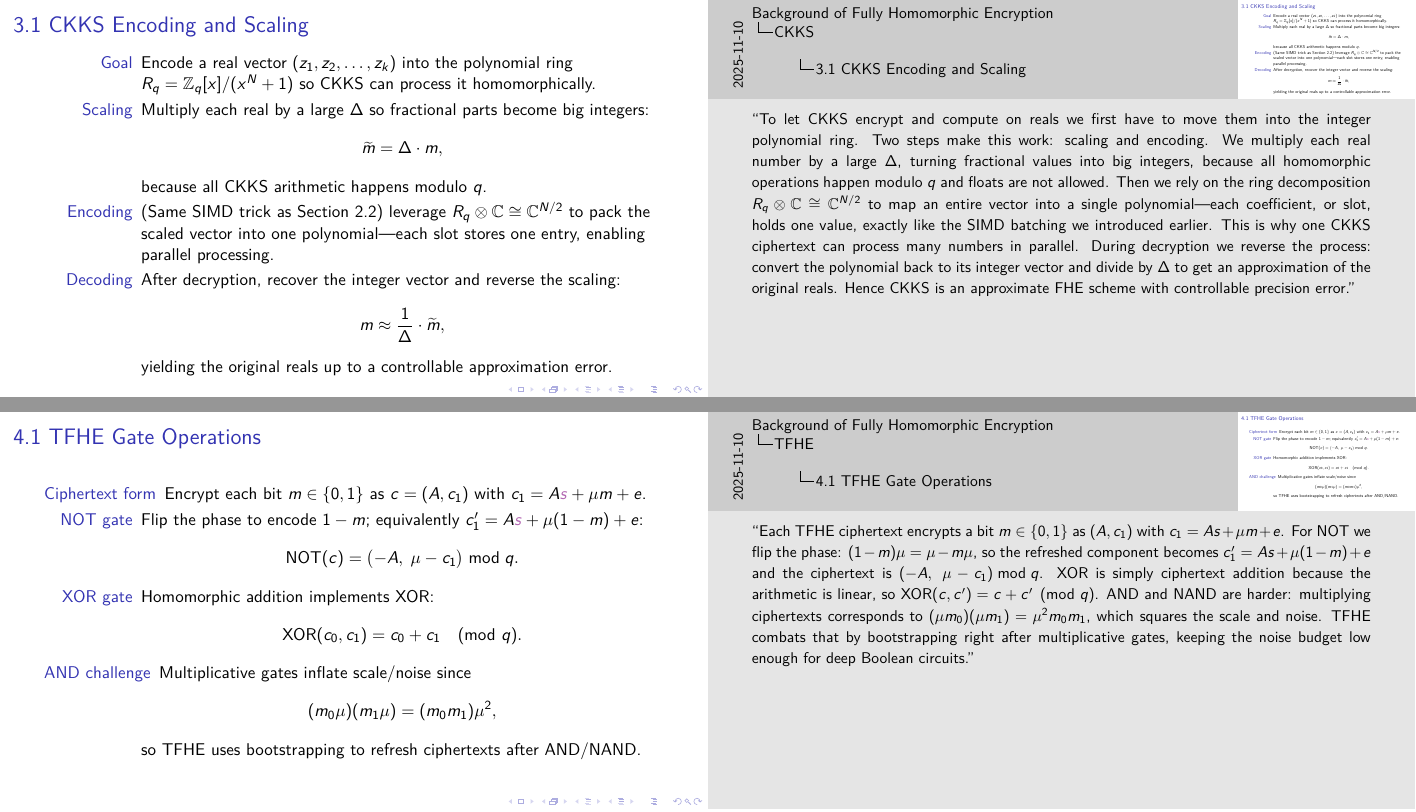
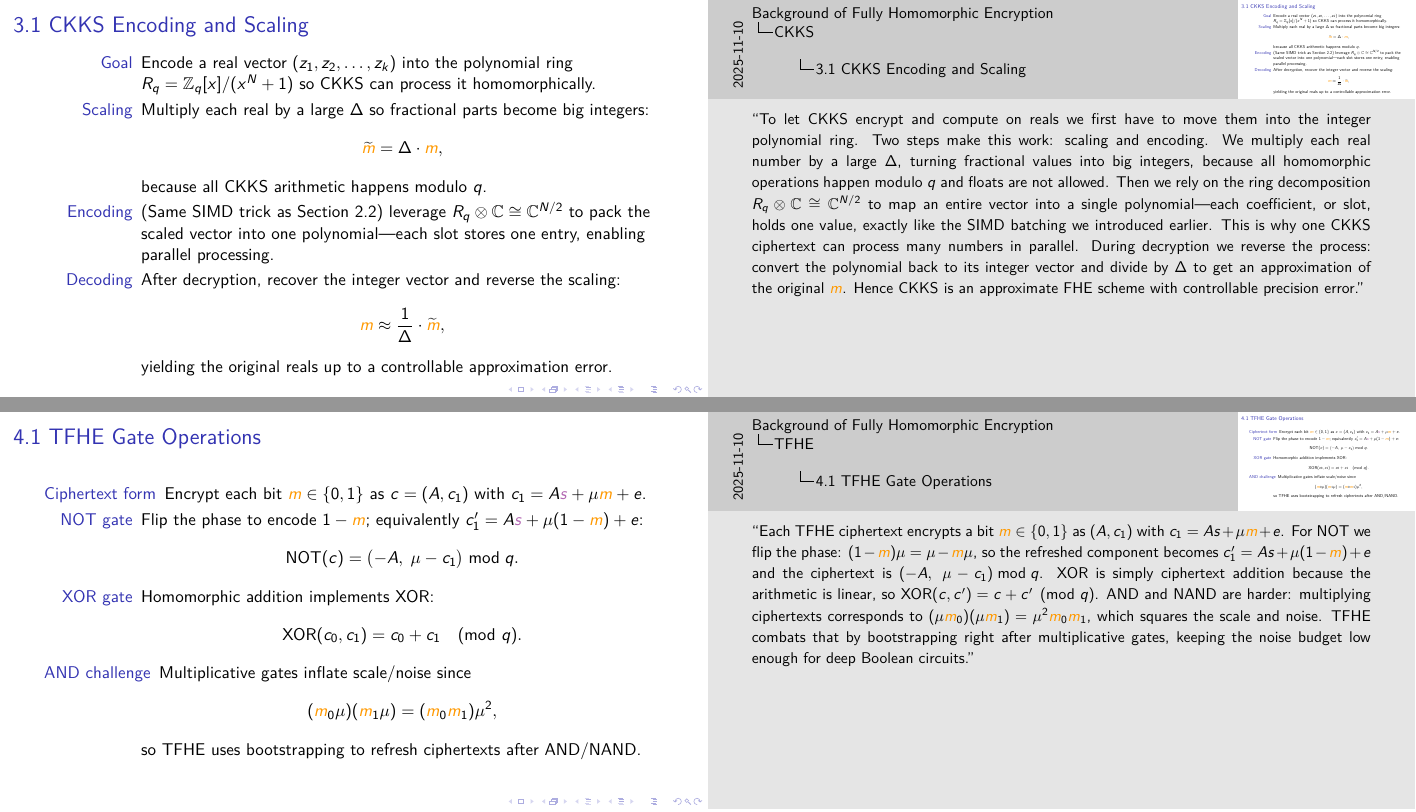
Before and after one commit to specialpointcentral/FHE-bg, LaTeX slides (main.tex): pages 11 and 17 of 20, joined at a grey line. Compiled offline with pdfLaTeX.

```diff
--- a/main.tex
+++ b/main.tex
@@ -183,17 +183,17 @@
     \item[Goal] Encode a real vector $(z_1, z_2, \dots, z_k)$ into the polynomial ring $R_q = \mathbb{Z}_q[x]/(x^N + 1)$ so CKKS can process it homomorphically.
     \item[Scaling] Multiply each real by a large $\Delta$ so fractional parts become big integers:
     $$
-      \widetilde{m} = \Delta \cdot m,
+      \widetilde{\plaintext{m}} = \Delta \cdot \plaintext{m},
     $$
     because all CKKS arithmetic happens modulo $q$.
     \item[Encoding] (Same SIMD trick as Section 2.2) leverage $R_q \otimes \mathbb{C} \cong \mathbb{C}^{N/2}$ to pack the scaled vector into one polynomial—each slot stores one entry, enabling parallel processing.
     \item[Decoding] After decryption, recover the integer vector and reverse the scaling:
     $$
-      m \approx \frac{1}{\Delta} \cdot \widetilde{m},
+      \plaintext{m} \approx \frac{1}{\Delta} \cdot \widetilde{\plaintext{m}},
     $$
     yielding the original reals up to a controllable approximation error.
   \end{description}
-  \note{“To let CKKS encrypt and compute on reals we first have to move them into the integer polynomial ring. Two steps make this work: scaling and encoding. We multiply each real number by a large $\Delta$, turning fractional values into big integers, because all homomorphic operations happen modulo $q$ and floats are not allowed. Then we rely on the ring decomposition $R_q \otimes \mathbb{C} \cong \mathbb{C}^{N/2}$ to map an entire vector into a single polynomial—each coefficient, or slot, holds one value, exactly like the SIMD batching we introduced earlier. This is why one CKKS ciphertext can process many numbers in parallel. During decryption we reverse the process: convert the polynomial back to its integer vector and divide by $\Delta$ to get an approximation of the original reals. Hence CKKS is an approximate FHE scheme with controllable precision error.”}
+  \note{“To let CKKS encrypt and compute on reals we first have to move them into the integer polynomial ring. Two steps make this work: scaling and encoding. We multiply each real number by a large $\Delta$, turning fractional values into big integers, because all homomorphic operations happen modulo $q$ and floats are not allowed. Then we rely on the ring decomposition $R_q \otimes \mathbb{C} \cong \mathbb{C}^{N/2}$ to map an entire vector into a single polynomial—each coefficient, or slot, holds one value, exactly like the SIMD batching we introduced earlier. This is why one CKKS ciphertext can process many numbers in parallel. During decryption we reverse the process: convert the polynomial back to its integer vector and divide by $\Delta$ to get an approximation of the original $\plaintext{m}$. Hence CKKS is an approximate FHE scheme with controllable precision error.”}
 \end{frame}
 
 \begin{frame}{3.2 CKKS Encryption and Decryption}
@@ -297,23 +297,23 @@
 
 \begin{frame}{4.1 TFHE Gate Operations}
   \begin{description}
-    \item[Ciphertext form] Encrypt each bit $m \in \{0,1\}$ as $c = (A, c_1)$ with $c_1 = A\seckey{s} + \mu m + e$.
-    \item[NOT gate] Flip the phase to encode $1 - m$; equivalently $c_1' = A\seckey{s} + \mu (1 - m) + e$:
+    \item[Ciphertext form] Encrypt each bit $\plaintext{m} \in \{0,1\}$ as $c = (A, c_1)$ with $c_1 = A\seckey{s} + \mu \plaintext{m} + e$.
+    \item[NOT gate] Flip the phase to encode $1 - \plaintext{m}$; equivalently $c_1' = A\seckey{s} + \mu (1 - \plaintext{m}) + e$:
     $$\text{NOT}(c) = \bigl(-A,\; \mu - c_1\bigr) \bmod q.$$
     \item[XOR gate] Homomorphic addition implements XOR:
     $$\text{XOR}(c_0, c_1) = c_0 + c_1 \pmod{q}.$$
     \item[AND challenge] Multiplicative gates inflate scale/noise since
     $$
-      (m_0 \mu)(m_1 \mu) = (m_0 m_1) \mu^2,
+      (\plaintext{m}_0 \mu)(\plaintext{m}_1 \mu) = (\plaintext{m}_0 \plaintext{m}_1) \mu^2,
     $$
     so TFHE uses bootstrapping to refresh ciphertexts after AND/NAND.
   \end{description}
-  \note{“Each TFHE ciphertext encrypts a bit $m \in \{0,1\}$ as $(A, c_1)$ with $c_1 = A s + \mu m + e$. For NOT we flip the phase: $(1 - m)\mu = \mu - m\mu$, so the refreshed component becomes $c_1' = A s + \mu (1 - m) + e$ and the ciphertext is $( -A,\; \mu - c_1 ) \bmod q$. XOR is simply ciphertext addition because the arithmetic is linear, so $\text{XOR}(c, c') = c + c' \pmod{q}$. AND and NAND are harder: multiplying ciphertexts corresponds to $(\mu m_0)(\mu m_1) = \mu^2 m_0 m_1$, which squares the scale and noise. TFHE combats that by bootstrapping right after multiplicative gates, keeping the noise budget low enough for deep Boolean circuits.”}
+  \note{“Each TFHE ciphertext encrypts a bit $\plaintext{m} \in \{0,1\}$ as $(A, c_1)$ with $c_1 = A s + \mu \plaintext{m} + e$. For NOT we flip the phase: $(1 - \plaintext{m})\mu = \mu - \plaintext{m}\mu$, so the refreshed component becomes $c_1' = A s + \mu (1 - \plaintext{m}) + e$ and the ciphertext is $( -A,\; \mu - c_1 ) \bmod q$. XOR is simply ciphertext addition because the arithmetic is linear, so $\text{XOR}(c, c') = c + c' \pmod{q}$. AND and NAND are harder: multiplying ciphertexts corresponds to $(\mu \plaintext{m}_0)(\mu \plaintext{m}_1) = \mu^2 \plaintext{m}_0 \plaintext{m}_1$, which squares the scale and noise. TFHE combats that by bootstrapping right after multiplicative gates, keeping the noise budget low enough for deep Boolean circuits.”}
 \end{frame}
 
 \begin{frame}{4.2 TFHE Programmable Bootstrapping (PBS)}
   \begin{description}
-    \item[Phase encoding] Each ciphertext hides a phase $\phi \approx \mu m$ (with $\mu \approx q/4$): $\phi \approx 0$ encodes $m=0$, $\phi \approx \mu$ encodes $m=1$.
+    \item[Phase encoding] Each ciphertext hides a phase $\phi \approx \mu \plaintext{m}$ (with $\mu \approx q/4$): $\phi \approx 0$ encodes $\plaintext{m}=0$, $\phi \approx \mu$ encodes $\plaintext{m}=1$.
     \item[Bootstrapping goal] Extract the phase homomorphically, evaluate a function on it, and re-encode a fresh low-noise ciphertext without decrypting.
     \item[PBS view] Treat bootstrapping as Decode $\rightarrow$ Evaluate $\rightarrow$ Re-encrypt inside the ciphertext, guided by a bootstrapping key.
   \end{description}
```
Also changed, not shown: main.tex (8 more changed lines).
